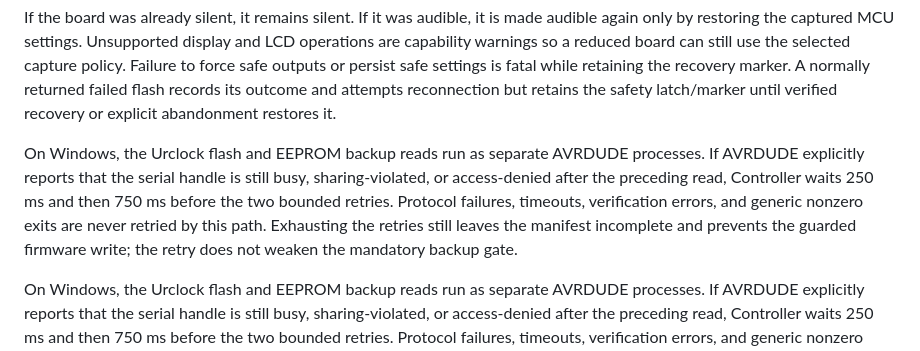
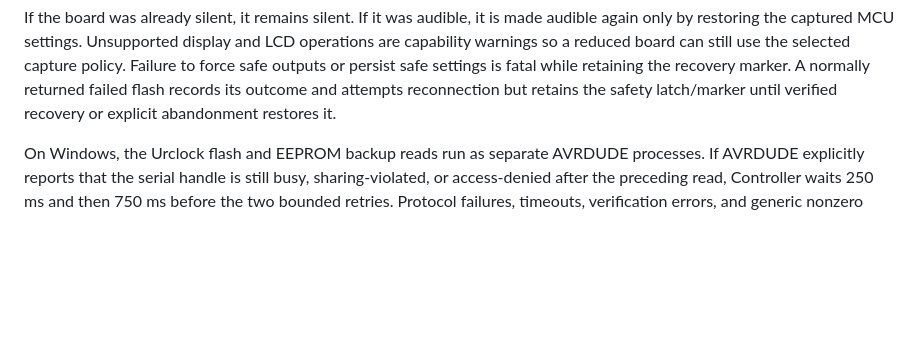
Before and after one commit to atomicdeploy/PCController, a Markdown page: docs/Toolchain-and-Safe-Programming.md, the part around the change. Drawn GitHub-style; blank space fills up the shorter version.

Commit message:
Reconcile Urclock retry documentation already on main

```diff
--- a/docs/Toolchain-and-Safe-Programming.md
+++ b/docs/Toolchain-and-Safe-Programming.md
@@ -265,15 +265,6 @@ use the selected capture policy. Failure to force safe outputs or persist safe
 settings is fatal while retaining the recovery marker. A normally returned
 failed flash records its outcome and attempts reconnection but retains the
 safety latch/marker until verified recovery or explicit abandonment restores it.
-
-On Windows, the Urclock flash and EEPROM backup reads run as separate AVRDUDE
-processes. If AVRDUDE explicitly reports that the serial handle is still busy,
-sharing-violated, or access-denied after the preceding read, Controller waits
-250 ms and then 750 ms before the two bounded retries. Protocol failures,
-timeouts, verification errors, and generic nonzero exits are never retried by
-this path. Exhausting the retries still leaves the manifest incomplete and
-prevents the guarded firmware write; the retry does not weaken the mandatory
-backup gate.
 
 On Windows, the Urclock flash and EEPROM backup reads run as separate AVRDUDE
 processes. If AVRDUDE explicitly reports that the serial handle is still busy,
```
